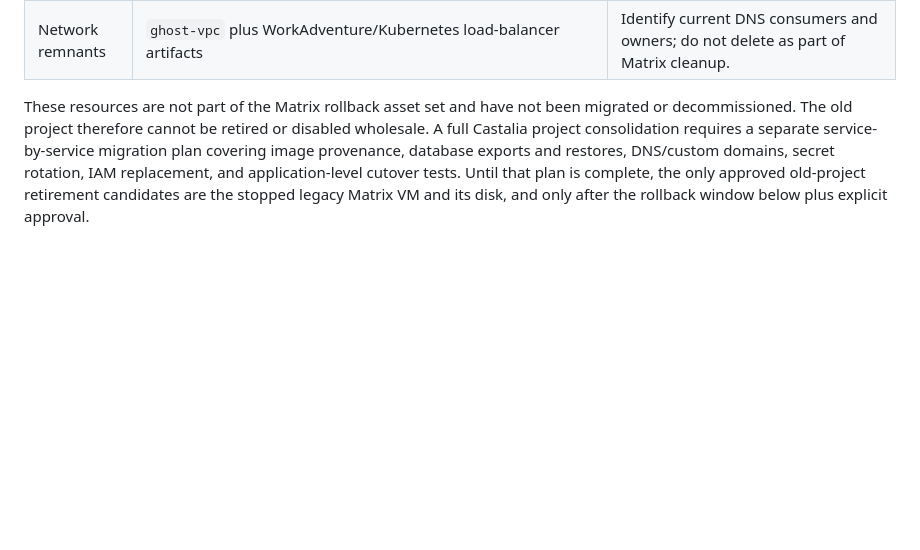
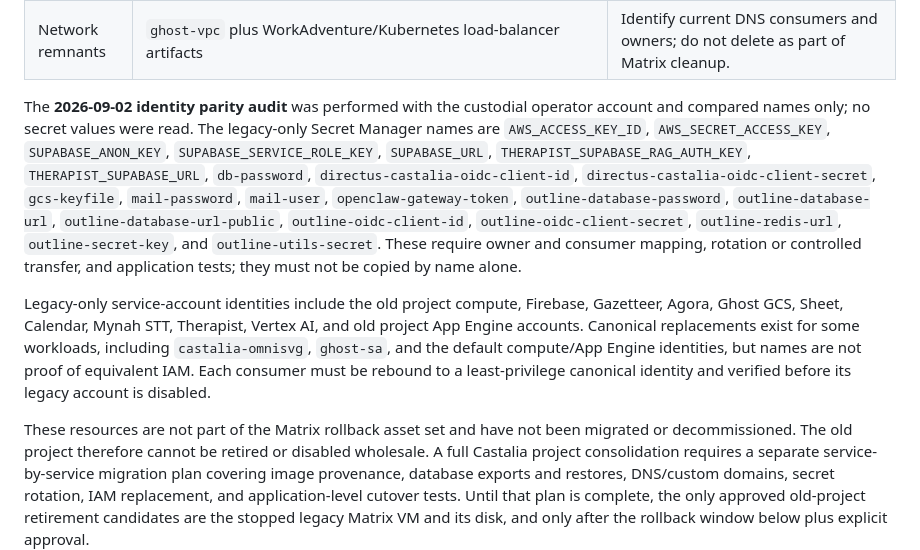
Before and after one commit to CastaliaInstitute/salon, a Markdown page: docs/GCP_MATRIX_CONSOLIDATION.md, the part around the change. Drawn GitHub-style; blank space fills up the shorter version.

Commit message:
Record legacy identity parity gaps

```diff
--- a/docs/GCP_MATRIX_CONSOLIDATION.md
+++ b/docs/GCP_MATRIX_CONSOLIDATION.md
@@ -44,6 +44,28 @@ The live dependency map recorded during that audit is:
 | Compute Engine | Running `gotosocial-vm` and `lms-moodle`; stopped legacy Matrix VM | Migrate each stateful VM and DNS identity separately. Only the stopped Matrix VM is covered by the rollback gate below. |
 | Storage and identity | Corpora, gazetteer, Ghost/Therapist state, build buckets; legacy service accounts and secrets | Classify ownership, copy data with checksums, rotate secrets, recreate least-privilege IAM, and verify consumers before decommissioning. |
 | Network remnants | `ghost-vpc` plus WorkAdventure/Kubernetes load-balancer artifacts | Identify current DNS consumers and owners; do not delete as part of Matrix cleanup. |
+
+The **2026-09-02 identity parity audit** was performed with the custodial
+operator account and compared names only; no secret values were read. The
+legacy-only Secret Manager names are `AWS_ACCESS_KEY_ID`,
+`AWS_SECRET_ACCESS_KEY`, `SUPABASE_ANON_KEY`, `SUPABASE_SERVICE_ROLE_KEY`,
+`SUPABASE_URL`, `THERAPIST_SUPABASE_RAG_AUTH_KEY`, `THERAPIST_SUPABASE_URL`,
+`db-password`, `directus-castalia-oidc-client-id`,
+`directus-castalia-oidc-client-secret`, `gcs-keyfile`, `mail-password`,
+`mail-user`, `openclaw-gateway-token`, `outline-database-password`,
+`outline-database-url`, `outline-database-url-public`,
+`outline-oidc-client-id`, `outline-oidc-client-secret`, `outline-redis-url`,
+`outline-secret-key`, and `outline-utils-secret`. These require owner and
+consumer mapping, rotation or controlled transfer, and application tests;
+they must not be copied by name alone.
+
+Legacy-only service-account identities include the old project compute,
+Firebase, Gazetteer, Agora, Ghost GCS, Sheet, Calendar, Mynah STT, Therapist,
+Vertex AI, and old project App Engine accounts. Canonical replacements exist
+for some workloads, including `castalia-omnisvg`, `ghost-sa`, and the default
+compute/App Engine identities, but names are not proof of equivalent IAM.
+Each consumer must be rebound to a least-privilege canonical identity and
+verified before its legacy account is disabled.
 
 These resources are not part of the Matrix rollback asset set and have not
 been migrated or decommissioned. The old project therefore cannot be retired
```
